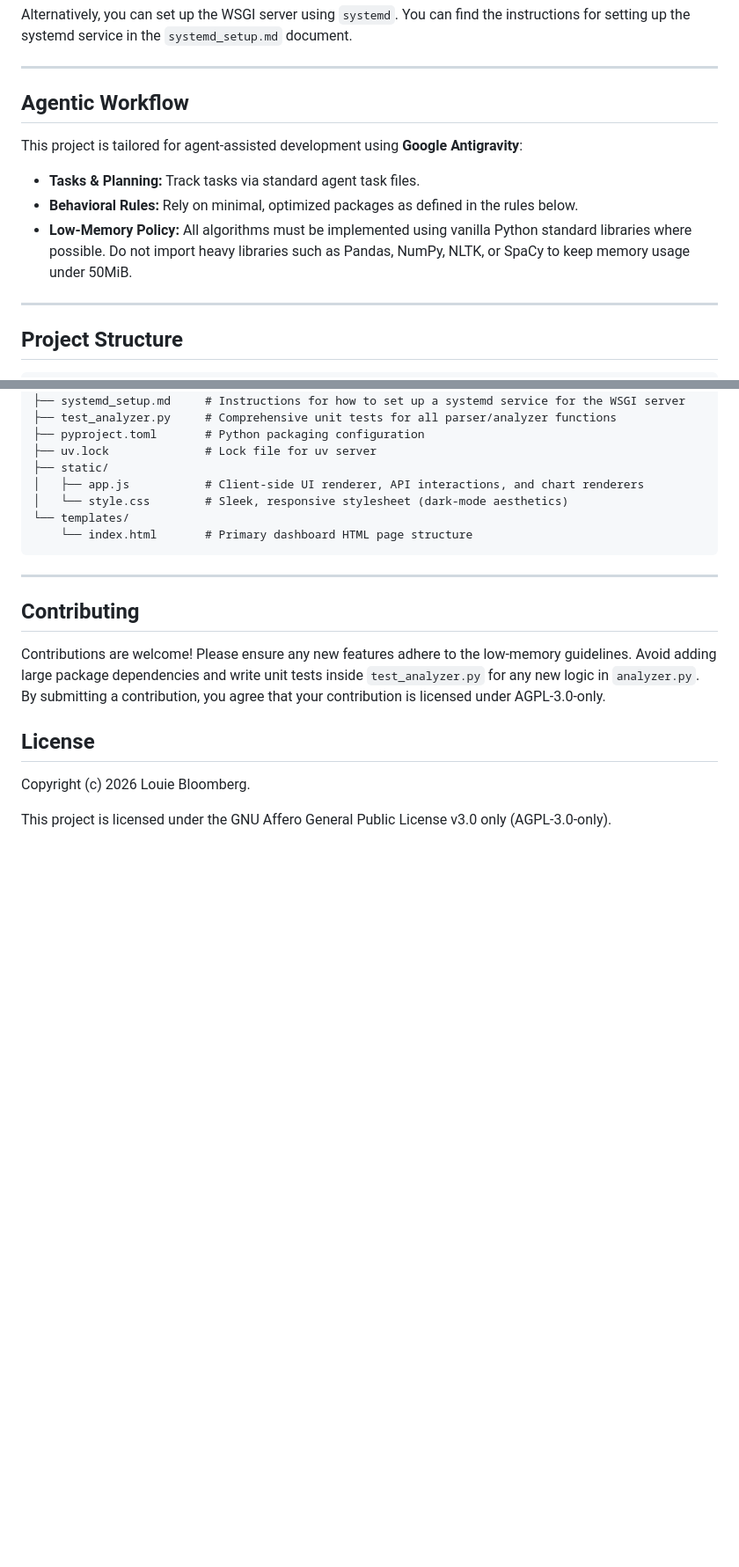
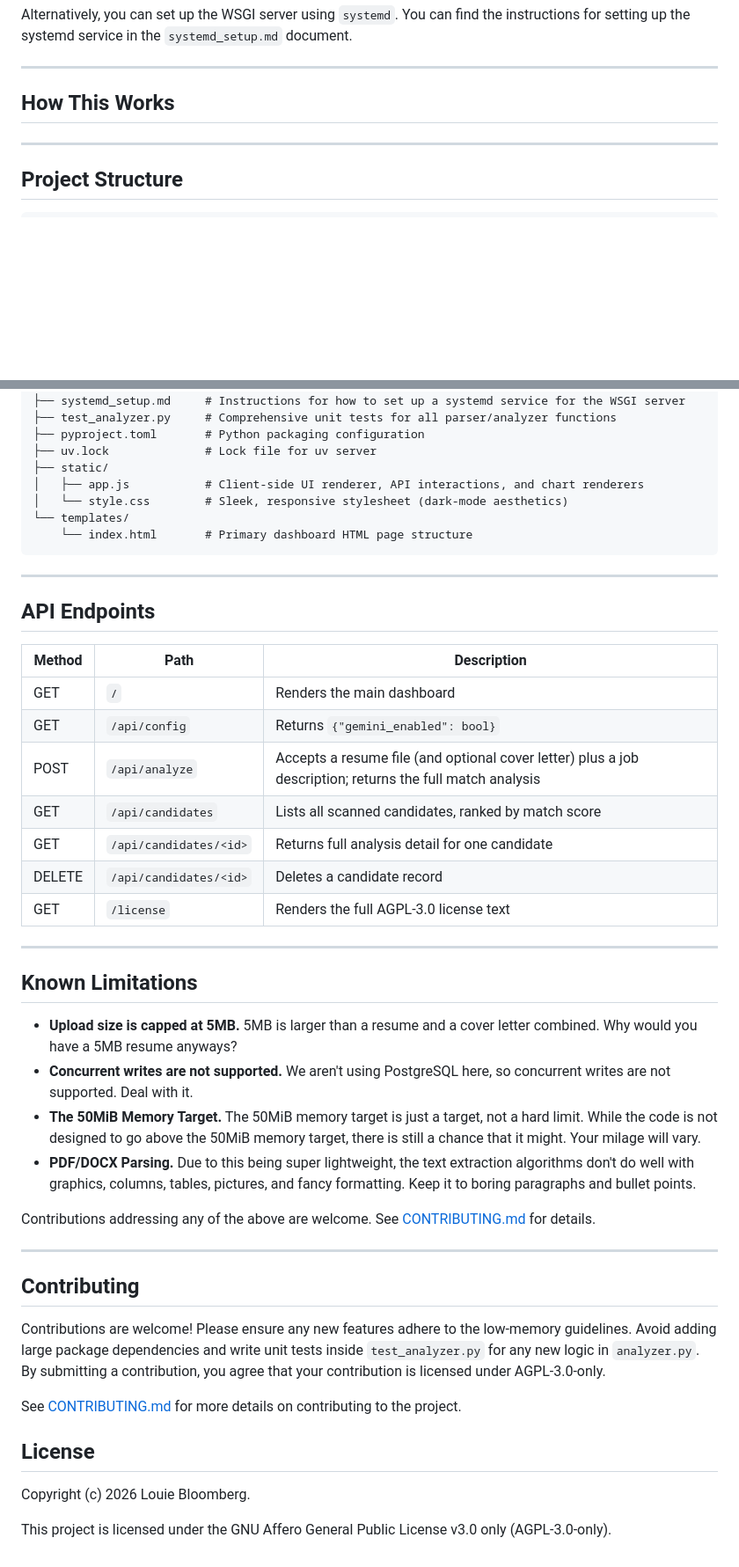
Before and after one commit to Bloomy52/resume-matcher-ats, a Markdown page: README.md, 2 parts joined by grey strips. Shown at 88% size. Rendered like a GitHub page; blank space fills up the shorter version.

```diff
--- a/README.md
+++ b/README.md
@@ -82,12 +107,8 @@ Alternatively, you can set up the WSGI server using `systemd`. You can find the
 
 ---
 
-## Agentic Workflow
+## How This Works
 
-This project is tailored for agent-assisted development using **Google Antigravity**:
-*   **Tasks & Planning:** Track tasks via standard agent task files.
-*   **Behavioral Rules:** Rely on minimal, optimized packages as defined in the rules below.
-*   **Low-Memory Policy:** All algorithms must be implemented using vanilla Python standard libraries where possible. Do not import heavy libraries such as Pandas, NumPy, NLTK, or SpaCy to keep memory usage under 50MiB.
 
 ---
 
@@ -116,9 +137,36 @@ This project is tailored for agent-assisted development using **Google Antigravi
 
 ---
 
+## API Endpoints
+
+| Method | Path                    | Description |
+|--------|-------------------------|-------------|
+| GET    | `/`                     | Renders the main dashboard |
+| GET    | `/api/config`           | Returns `{"gemini_enabled": bool}` |
+| POST   | `/api/analyze`          | Accepts a resume file (and optional cover letter) plus a job description; returns the full match analysis |
+| GET    | `/api/candidates`       | Lists all scanned candidates, ranked by match score |
+| GET    | `/api/candidates/<id>`  | Returns full analysis detail for one candidate |
+| DELETE | `/api/candidates/<id>`  | Deletes a candidate record |
+| GET    | `/license`              | Renders the full AGPL-3.0 license text |
+
+---
+
+## Known Limitations
+
+- **Upload size is capped at 5MB.** 5MB is larger than a resume and a cover letter combined. Why would you have a 5MB resume anyways?
+- **Concurrent writes are not supported.** We aren't using PostgreSQL here, so concurrent writes are not supported. Deal with it.
+- **The 50MiB Memory Target.** The 50MiB memory target is just a target, not a hard limit. While the code is not designed to go above the 50MiB memory target, there is still a chance that it might. Your milage will vary.
+- **PDF/DOCX Parsing.** Due to this being super lightweight, the text extraction algorithms don't do well with graphics, columns, tables, pictures, and fancy formatting. Keep it to boring paragraphs and bullet points.
+
+Contributions addressing any of the above are welcome. See [CONTRIBUTING.md](CONTRIBUTING.md) for details.
+
+---
+
 ## Contributing
 Contributions are welcome! Please ensure any new features adhere to the low-memory guidelines. Avoid adding large package dependencies and write unit tests inside `test_analyzer.py` for any new logic in `analyzer.py`.
 By submitting a contribution, you agree that your contribution is licensed under AGPL-3.0-only.
+
+See [CONTRIBUTING.md](CONTRIBUTING.md) for more details on contributing to the project.
 
 ## License
 Copyright (c) 2026 Louie Bloomberg.
```
Also changed, not shown: other parts of README.md (+27 -2 lines).
